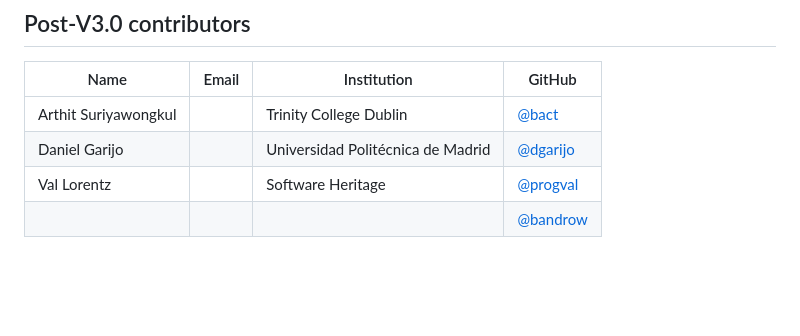
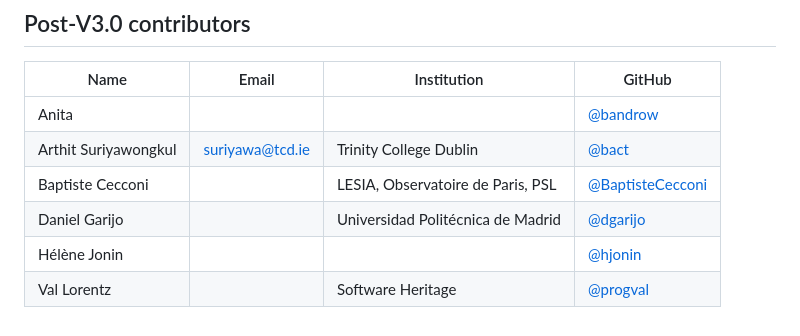
Before and after one commit to codemeta/codemeta, a Markdown page: CONTRIBUTORS.MD, the part around the change. Rendered like a GitHub page; blank space fills up the shorter version.

Commit message:
Add BaptisteCecconi and hjonin to Contributors list
Signed-off-by: Arthit Suriyawongkul <arthit@gmail.com>

```diff
--- a/CONTRIBUTORS.MD
+++ b/CONTRIBUTORS.MD
@@ -107,7 +107,9 @@ operates according to the rules specified in the
 
 | Name             | Email                | Institution             | GitHub  |
 |------------------|----------------------|-------------------------| --------|
-| Arthit Suriyawongkul | | Trinity College Dublin | [@bact](https://github.com) |
+| Anita | | | [@bandrow](https://github.com/bandrow) |
+| Arthit Suriyawongkul | <suriyawa@tcd.ie> | Trinity College Dublin | [@bact](https://github.com) |
+| Baptiste Cecconi | | LESIA, Observatoire de Paris, PSL | [@BaptisteCecconi](https://github.com/BaptisteCecconi) |
 | Daniel Garijo | | Universidad Politécnica de Madrid | [@dgarijo](https://github.com/dgarijo) |
+| Hélène Jonin | | | [@hjonin](https://github.com/hjonin) |
 | Val Lorentz | | Software Heritage | [@progval](https://github.com/progval) |
-| | | | [@bandrow](https://github.com/bandrow) |
```
